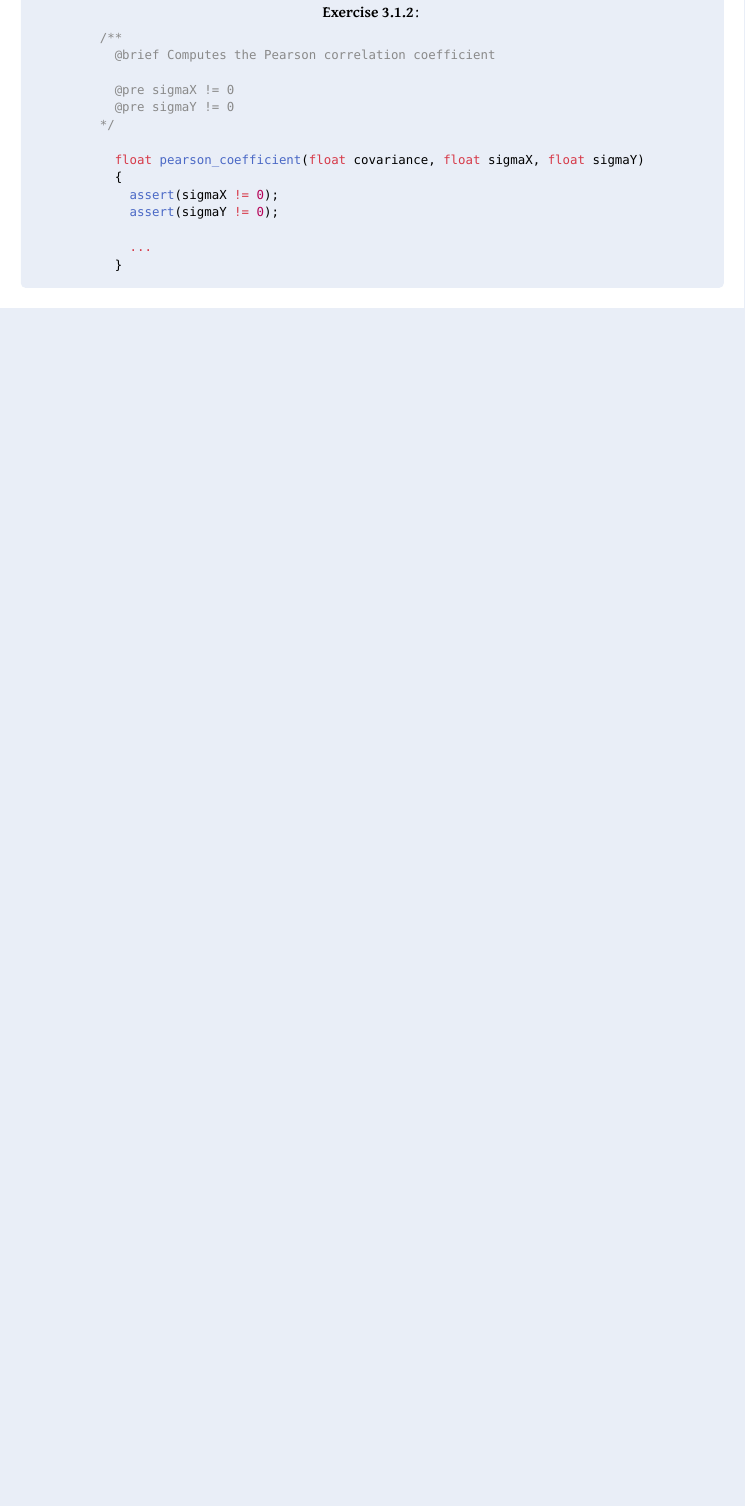
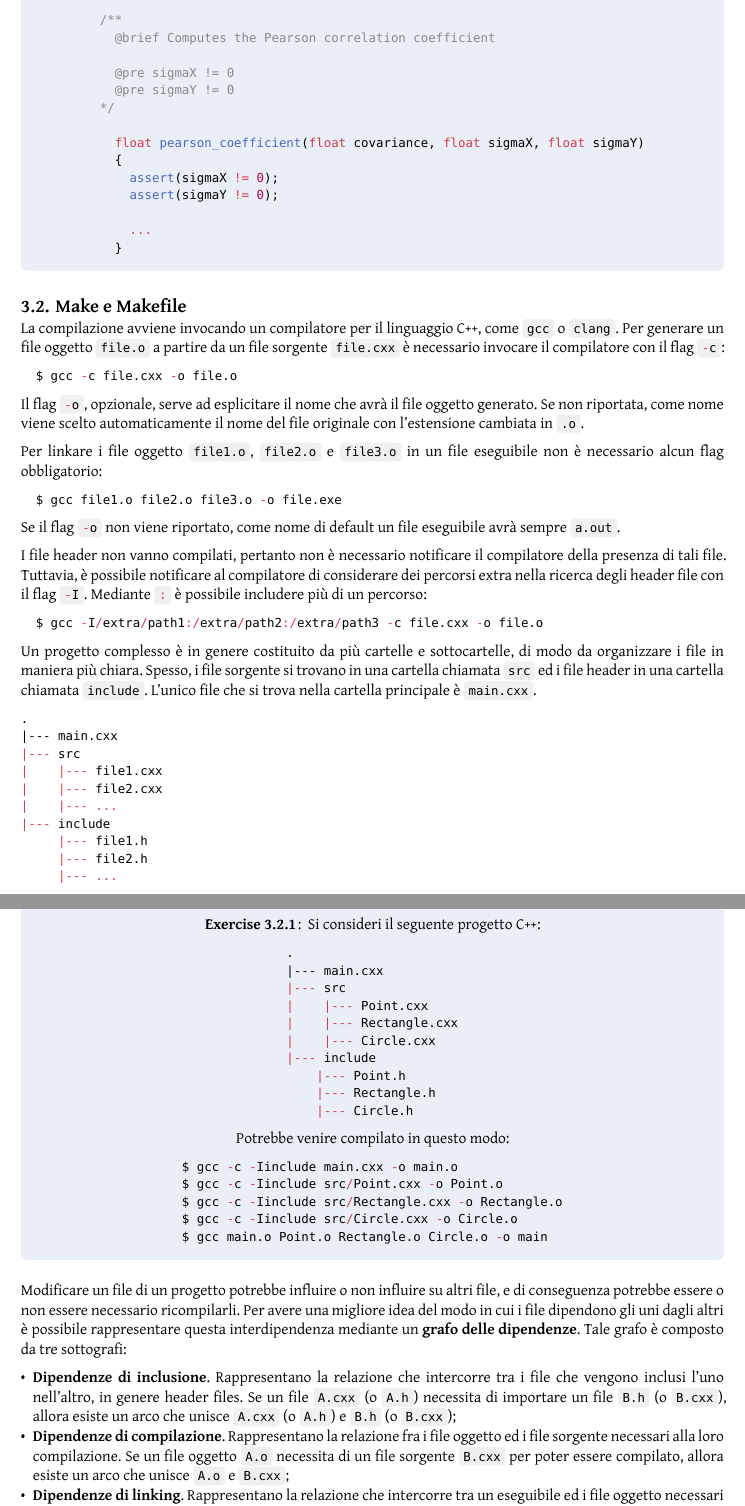
Before and after one commit to Skimmeroni/Appunti, a Typst document (C++/C++_appunti.typ, which reads C++/Appendice/Make.typ): part of page 57 of 57 before the commit and two parts of pages 59 and 60 of 62 after it, the two joined at a grey line, cut at the place of the change, the shorter picture padded with empty space. The pictures show the PDF file C++/C++_appunti.pdf that the author committed with the source.

Commit message:
Programmazione C++: aggiunte delle note sui Makefile

````diff
--- /dev/null
+++ b/C++/Appendice/Make.typ
@@ -0,0 +1,45 @@
+#import "../C++_definizioni.typ": *
+
+La compilazione avviene invocando un compilatore per il linguaggio C++,
+come `gcc` o `clang`. Per generare un file oggetto `file.o` a partire da
+un file sorgente `file.cxx` è necessario invocare il compilatore con il
+flag `-c`:
+
+```
+	$ gcc -c file.cxx -o file.o
+```
+
+Il flag `-o`, opzionale, serve ad esplicitare il nome che avrà il
+file oggetto generato. Se non riportata, come nome viene scelto
+automaticamente il nome del file originale con l'estensione
+cambiata in `.o`.
+
+Per linkare i file oggetto `file1.o`, `file2.o` e `file3.o` in
+un file eseguibile non è necessario alcun flag obbligatorio:
+
+```
+	$ gcc file1.o file2.o file3.o -o file.exe
+```
+
+Se il flag `-o` non viene riportato, come nome di default un
+file eseguibile avrà sempre `a.out`.
+
+I file header non vanno compilati, pertanto non è necessario
+notificare il compilatore della presenza di tali file. Tuttavia,
+è possibile notificare al compilatore di considerare dei percorsi
+extra nella ricerca degli header file con il flag `-I`. Mediante
+`:` è possibile includere più di un percorso:
+
+```
+	$ gcc -I/extra/path1:/extra/path2:/extra/path3 -c file.cxx -o file.o
+```
+
+Un progetto complesso è in genere costituito da più cartelle e
+sottocartelle, di modo da organizzare i file in maniera più chiara.
+Spesso, i file sorgente si trovano in una cartella chiamata `src`
+ed i file header in una cartella chiamata `include`. L'unico file
+che si trova nella cartella principale è `main.cxx`.
+
+```
+.
+|--- main.cxx
@@ -0,0 +57,5 @@
+	Si consideri il seguente progetto C++:
+
+	```
+	.
+	|--- main.cxx
@@ -0,0 +68,38 @@
+			|--- Rectangle.h
+			|--- Circle.h
+	```
+
+	Potrebbe venire compilato in questo modo:
+
+	```
+	$ gcc -c -Iinclude main.cxx -o main.o
+	$ gcc -c -Iinclude src/Point.cxx -o Point.o
+	$ gcc -c -Iinclude src/Rectangle.cxx -o Rectangle.o
+	$ gcc -c -Iinclude src/Circle.cxx -o Circle.o
+	$ gcc main.o Point.o Rectangle.o Circle.o -o main
+	```
+]
+
+Modificare un file di un progetto potrebbe influire o non
+influire su altri file, e di conseguenza potrebbe essere
+o non essere necessario ricompilarli. Per avere una migliore
+idea del modo in cui i file dipendono gli uni dagli altri è
+possibile rappresentare questa interdipendenza mediante un
+*grafo delle dipendenze*. Tale grafo è composto da tre
+sottografi:
+
+- *Dipendenze di inclusione*. Rappresentano la relazione che
+  intercorre tra i file che vengono inclusi l'uno nell'altro,
+  in genere header files. Se un file `A.cxx` (o `A.h`) necessita
+  di importare un file `B.h` (o `B.cxx`), allora esiste un arco
+  che unisce `A.cxx` (o `A.h`) e `B.h` (o `B.cxx`);
+- *Dipendenze di compilazione*. Rappresentano la relazione fra
+  i file oggetto ed i file sorgente necessari alla loro compilazione.
+  Se un file oggetto `A.o` necessita di un file sorgente `B.cxx`
+  per poter essere compilato, allora esiste un arco che unisce
+  `A.o` e `B.cxx`;
+- *Dipendenze di linking*. Rappresentano la relazione che
+  intercorre tra un eseguibile ed i file oggetto necessari
+  alla sua costruzione. Se un eseguibile `A` necessita di
+  un file oggetto `B.o`, allora esiste un arco che unisce
+  `A` e `B.o`.
@@ -0,0 +114 @@
+tutto automatica quando un file di un progetto C++ #footnote[
@@ -0,0 +121 @@
+del progetto.
@@ -0,0 +149 @@
+$ make
@@ -0,0 +213,18 @@
+	CXX = g++
+	CXXFLAGS = -Wall -g -Iinclude
+	LDFLAGS = -Wl
+
+	main.exe: Point.o Rectangle.o main.o
+		$(CXX) $(LDFLAGS) -o main.exe Point.o Rectangle.o main.o
+
+	main.o: main.cxx
+		$(CXX) $(CXXFLAGS) -c main.cxx -o main.o
+
+	Rectangle.o: Rectangle.cxx
+		$(CXX) $(CXXFLAGS) -c src/Rectangle.cxx -o Rectangle.o
+
+	Circle.o: Circle.cxx
+		$(CXX) $(CXXFLAGS) -c src/Circle.cxx -o Circle.o
+
+	Point.o: Point.cxx
+		$(CXX) $(CXXFLAGS) -c src/Point.cxx -o Point.o
````
Also changed, not shown: C++/C++_appunti.typ (+3 -3 lines), C++/Introduzione/Compilazione.typ (+0 -2 lines), C++/C++_appunti.pdf, C++/Appendice/Make.typ (162 more changed lines).
